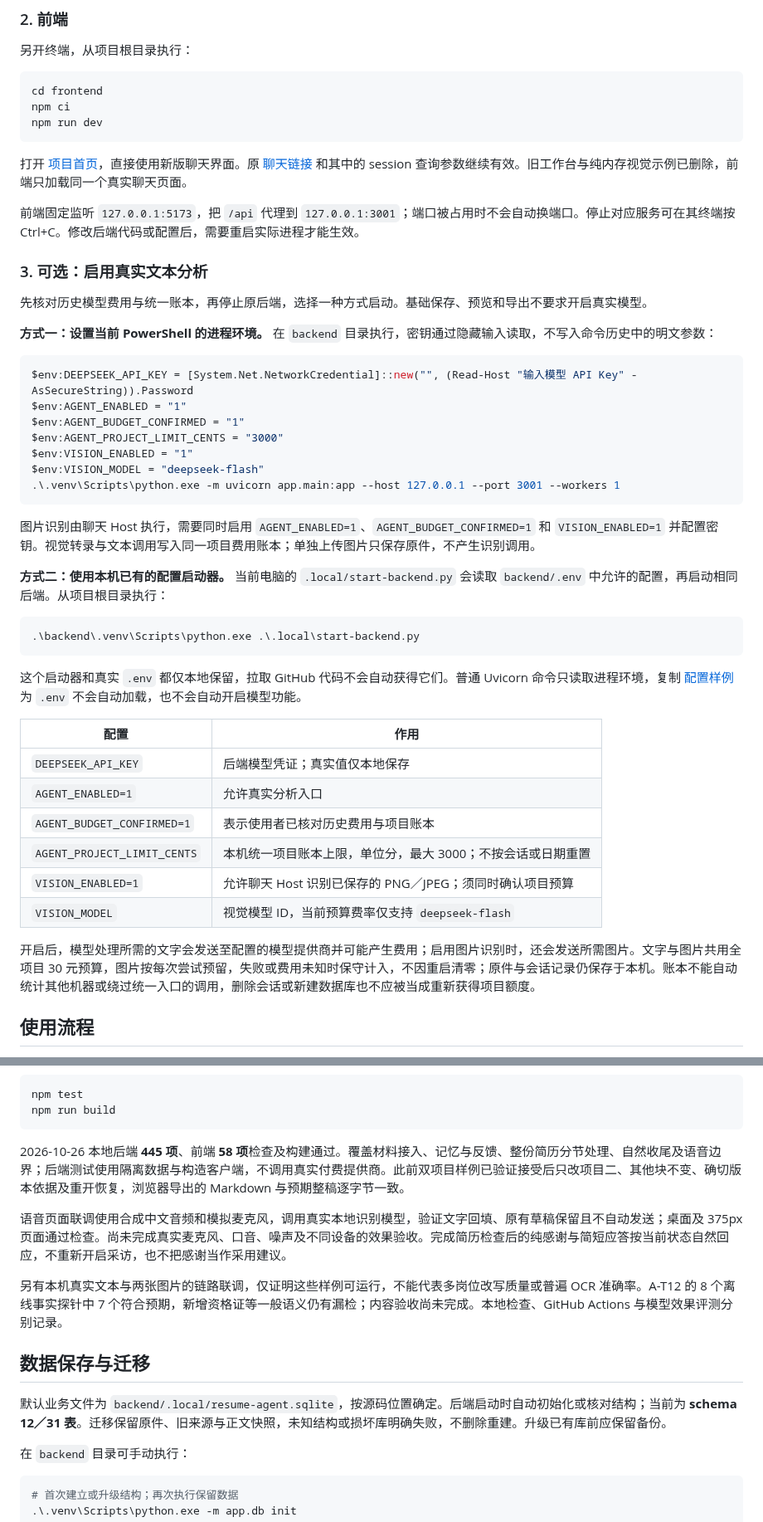
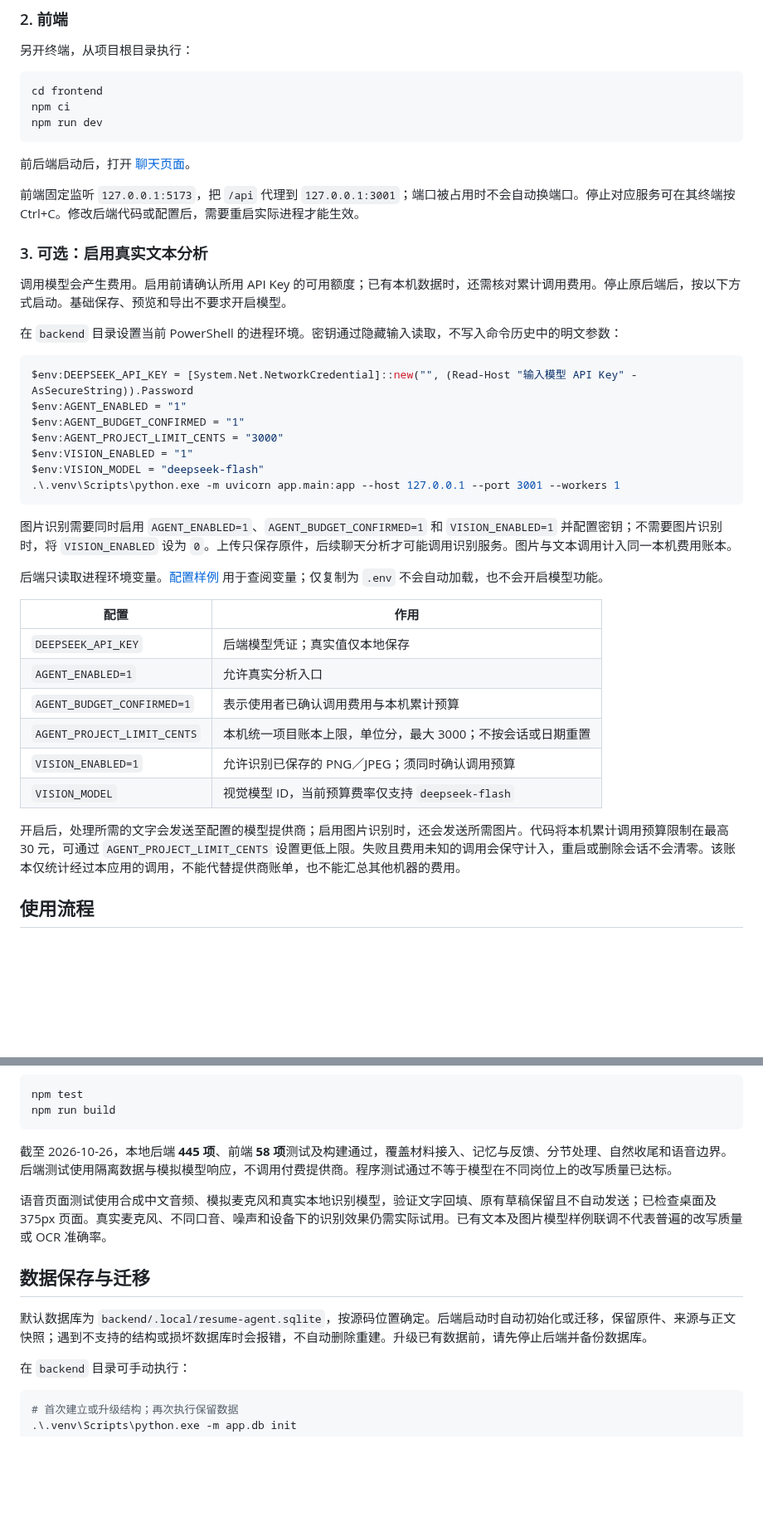
Before and after one commit to w7885/resume-rehearsal-agent, a Markdown page: README.md, 2 parts joined by grey strips. Shown at 83% size. Rendered like a GitHub page; blank space fills up the shorter version.

````diff
--- a/README.md
+++ b/README.md
@@ -65,15 +79,15 @@ npm ci
 npm run dev
 ```
 
-打开 [项目首页](http://127.0.0.1:5173/)，直接使用新版聊天界面。原 [聊天链接](http://127.0.0.1:5173/chat) 和其中的 session 查询参数继续有效。旧工作台与纯内存视觉示例已删除，前端只加载同一个真实聊天页面。
+前后端启动后，打开 [聊天页面](http://127.0.0.1:5173/)。
 
 前端固定监听 `127.0.0.1:5173`，把 `/api` 代理到 `127.0.0.1:3001`；端口被占用时不会自动换端口。停止对应服务可在其终端按 Ctrl+C。修改后端代码或配置后，需要重启实际进程才能生效。
 
 ### 3. 可选：启用真实文本分析
 
-先核对历史模型费用与统一账本，再停止原后端，选择一种方式启动。基础保存、预览和导出不要求开启真实模型。
+调用模型会产生费用。启用前请确认所用 API Key 的可用额度；已有本机数据时，还需核对累计调用费用。停止原后端后，按以下方式启动。基础保存、预览和导出不要求开启模型。
 
-**方式一：设置当前 PowerShell 的进程环境。** 在 `backend` 目录执行，密钥通过隐藏输入读取，不写入命令历史中的明文参数：
+在 `backend` 目录设置当前 PowerShell 的进程环境。密钥通过隐藏输入读取，不写入命令历史中的明文参数：
 
 ```powershell
 $env:DEEPSEEK_API_KEY = [System.Net.NetworkCredential]::new("", (Read-Host "输入模型 API Key" -AsSecureString)).Password
@@ -85,26 +99,20 @@ $env:VISION_MODEL = "deepseek-flash"
 .\.venv\Scripts\python.exe -m uvicorn app.main:app --host 127.0.0.1 --port 3001 --workers 1
 ```
 
-图片识别由聊天 Host 执行，需要同时启用 `AGENT_ENABLED=1`、`AGENT_BUDGET_CONFIRMED=1` 和 `VISION_ENABLED=1` 并配置密钥。视觉转录与文本调用写入同一项目费用账本；单独上传图片只保存原件，不产生识别调用。
+图片识别需要同时启用 `AGENT_ENABLED=1`、`AGENT_BUDGET_CONFIRMED=1` 和 `VISION_ENABLED=1` 并配置密钥；不需要图片识别时，将 `VISION_ENABLED` 设为 `0`。上传只保存原件，后续聊天分析才可能调用识别服务。图片与文本调用计入同一本机费用账本。
 
-**方式二：使用本机已有的配置启动器。** 当前电脑的 `.local/start-backend.py` 会读取 `backend/.env` 中允许的配置，再启动相同后端。从项目根目录执行：
-
-```powershell
-.\backend\.venv\Scripts\python.exe .\.local\start-backend.py
-```
-
-这个启动器和真实 `.env` 都仅本地保留，拉取 GitHub 代码不会自动获得它们。普通 Uvicorn 命令只读取进程环境，复制 [配置样例](backend/.env.example) 为 `.env` 不会自动加载，也不会自动开启模型功能。
+后端只读取进程环境变量。[配置样例](backend/.env.example) 用于查阅变量；仅复制为 `.env` 不会自动加载，也不会开启模型功能。
 
 | 配置 | 作用 |
 |---|---|
 | `DEEPSEEK_API_KEY` | 后端模型凭证；真实值仅本地保存 |
 | `AGENT_ENABLED=1` | 允许真实分析入口 |
-| `AGENT_BUDGET_CONFIRMED=1` | 表示使用者已核对历史费用与项目账本 |
+| `AGENT_BUDGET_CONFIRMED=1` | 表示使用者已确认调用费用与本机累计预算 |
 | `AGENT_PROJECT_LIMIT_CENTS` | 本机统一项目账本上限，单位分，最大 3000；不按会话或日期重置 |
-| `VISION_ENABLED=1` | 允许聊天 Host 识别已保存的 PNG／JPEG；须同时确认项目预算 |
+| `VISION_ENABLED=1` | 允许识别已保存的 PNG／JPEG；须同时确认调用预算 |
 | `VISION_MODEL` | 视觉模型 ID，当前预算费率仅支持 `deepseek-flash` |
 
-开启后，模型处理所需的文字会发送至配置的模型提供商并可能产生费用；启用图片识别时，还会发送所需图片。文字与图片共用全项目 30 元预算，图片按每次尝试预留，失败或费用未知时保守计入，不因重启清零；原件与会话记录仍保存于本机。账本不能自动统计其他机器或绕过统一入口的调用，删除会话或新建数据库也不应被当成重新获得项目额度。
+开启后，处理所需的文字会发送至配置的模型提供商；启用图片识别时，还会发送所需图片。代码将本机累计调用预算限制在最高 30 元，可通过 `AGENT_PROJECT_LIMIT_CENTS` 设置更低上限。失败且费用未知的调用会保守计入，重启或删除会话不会清零。该账本仅统计经过本应用的调用，不能代替提供商账单，也不能汇总其他机器的费用。
 
 ## 使用流程
 
@@ -174,15 +182,13 @@ npm test
 npm run build
 ```
 
-2026-10-26 本地后端 **445 项**、前端 **58 项**检查及构建通过。覆盖材料接入、记忆与反馈、整份简历分节处理、自然收尾及语音边界；后端测试使用隔离数据与构造客户端，不调用真实付费提供商。此前双项目样例已验证接受后只改项目二、其他块不变、确切版本依据及重开恢复，浏览器导出的 Markdown 与预期整稿逐字节一致。
+截至 2026-10-26，本地后端 **445 项**、前端 **58 项**测试及构建通过，覆盖材料接入、记忆与反馈、分节处理、自然收尾和语音边界。后端测试使用隔离数据与模拟模型响应，不调用付费提供商。程序测试通过不等于模型在不同岗位上的改写质量已达标。
 
-语音页面联调使用合成中文音频和模拟麦克风，调用真实本地识别模型，验证文字回填、原有草稿保留且不自动发送；桌面及 375px 页面通过检查。尚未完成真实麦克风、口音、噪声及不同设备的效果验收。完成简历检查后的纯感谢与简短应答按当前状态自然回应，不重新开启采访，也不把感谢当作采用建议。
-
-另有本机真实文本与两张图片的链路联调，仅证明这些样例可运行，不能代表多岗位改写质量或普遍 OCR 准确率。A-T12 的 8 个离线事实探针中 7 个符合预期，新增资格证等一般语义仍有漏检；内容验收尚未完成。本地检查、GitHub Actions 与模型效果评测分别记录。
+语音页面测试使用合成中文音频、模拟麦克风和真实本地识别模型，验证文字回填、原有草稿保留且不自动发送；已检查桌面及 375px 页面。真实麦克风、不同口音、噪声和设备下的识别效果仍需实际试用。已有文本及图片模型样例联调不代表普遍的改写质量或 OCR 准确率。
 
 ## 数据保存与迁移
 
-默认业务文件为 `backend/.local/resume-agent.sqlite`，按源码位置确定。后端启动时自动初始化或核对结构；当前为 **schema 12／31 表**。迁移保留原件、旧来源与正文快照，未知结构或损坏库明确失败，不删除重建。升级已有库前应保留备份。
+默认数据库为 `backend/.local/resume-agent.sqlite`，按源码位置确定。后端启动时自动初始化或迁移，保留原件、来源与正文快照；遇到不支持的结构或损坏数据库时会报错，不自动删除重建。升级已有数据前，请先停止后端并备份数据库。
 
 在 `backend` 目录可手动执行：
 
````
Also changed, not shown: other parts of README.md (+27 -13 lines), assets/screenshots/resume-agent-chat.png (added).
